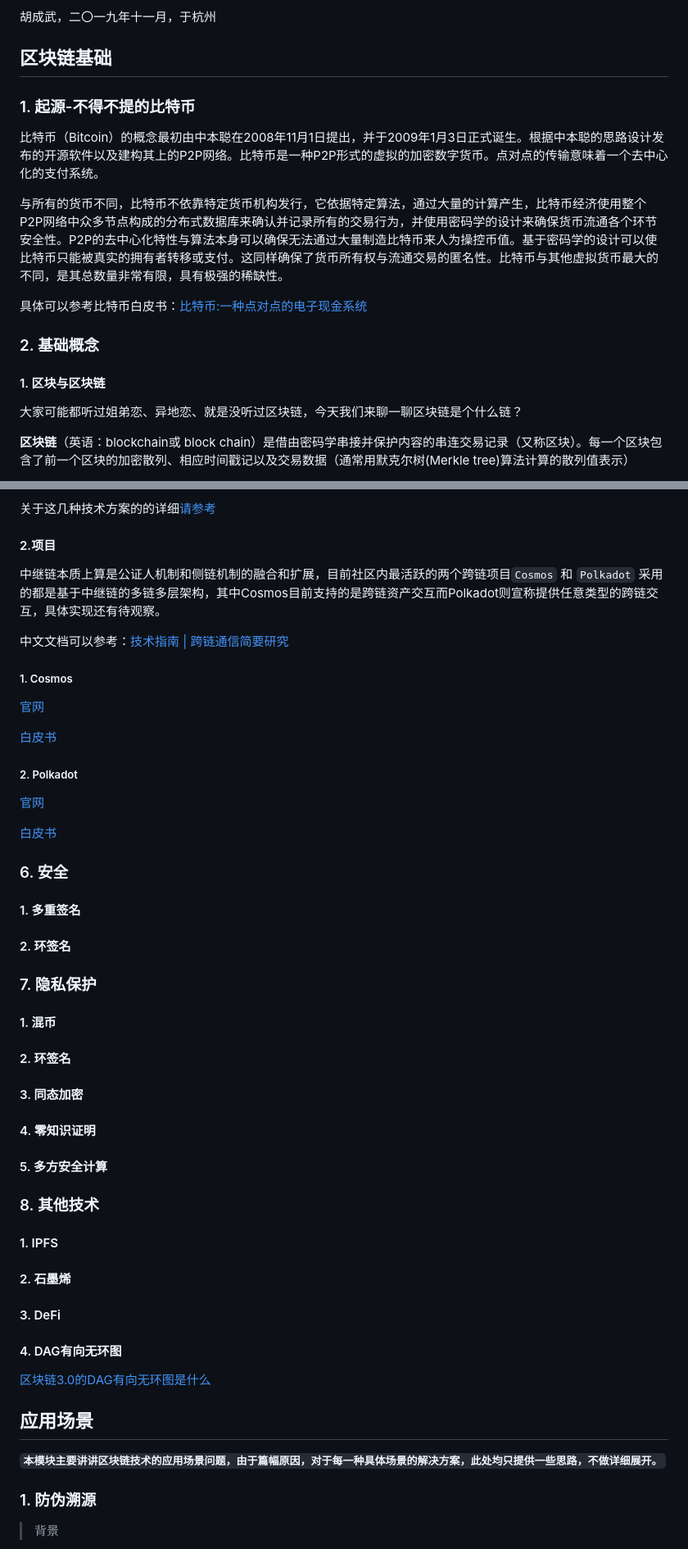
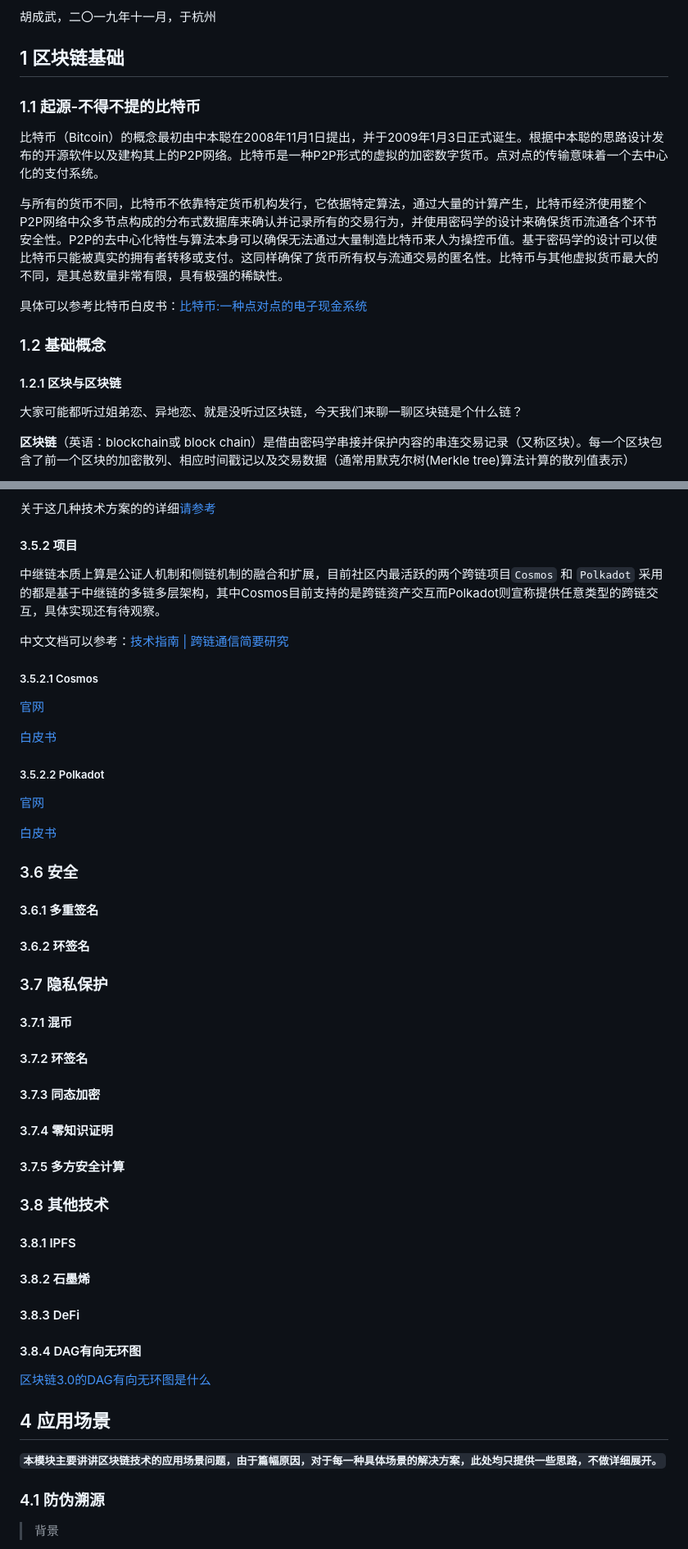
Before and after one commit to 0xsatoshis/blockchainhandbook, a Markdown page: README.md, 2 parts joined by grey strips. Shown: that part at 82% size. Drawn GitHub-style.

```diff
--- a/README.md
+++ b/README.md
@@ -21,9 +21,9 @@
 
 胡成武，二〇一九年十一月，于杭州
 
-## 区块链基础
+## 1 区块链基础
 
-### 1. 起源-不得不提的比特币
+### 1.1 起源-不得不提的比特币
 
 比特币（Bitcoin）的概念最初由中本聪在2008年11月1日提出，并于2009年1月3日正式诞生。根据中本聪的思路设计发布的开源软件以及建构其上的P2P网络。比特币是一种P2P形式的虚拟的加密数字货币。点对点的传输意味着一个去中心化的支付系统。
 
@@ -31,9 +31,9 @@
 
 具体可以参考比特币白皮书：[比特币:一种点对点的电子现金系统](http://blockchainhandbooks.com/file/比特币白皮书.pdf)
 
-### 2. 基础概念
+### 1.2 基础概念
 
-####        1. 区块与区块链
+####        1.2.1 区块与区块链
 
 大家可能都听过姐弟恋、异地恋、就是没听过区块链，今天我们来聊一聊区块链是个什么链？
 
@@ -943,45 +943,45 @@ BTC-Relay是号称的史上第一个侧链，BTC-Relay是通过以太坊构建
 
 关于这几种技术方案的的详细[请参考](https://cloud.tencent.com/developer/article/1415143)
 
-#### 2.项目
+#### 3.5.2 项目
 
 中继链本质上算是公证人机制和侧链机制的融合和扩展，目前社区内最活跃的两个跨链项目`Cosmos` 和 `Polkadot` 采用的都是基于中继链的多链多层架构，其中Cosmos目前支持的是跨链资产交互而Polkadot则宣称提供任意类型的跨链交互，具体实现还有待观察。
 
 中文文档可以参考：[技术指南 | 跨链通信简要研究](https://www.mytoken.io/news/116321.html)
-##### 1. Cosmos
+##### 3.5.2.1 Cosmos
 
 [官网](https://cosmos.network/)
 
 [白皮书](https://github.com/cosmos/cosmos/blob/master/WHITEPAPER.md)
 
-##### 2. Polkadot
+##### 3.5.2.2 Polkadot
 
 [官网](https://polkadot.network/)
 
 [白皮书](https://polkadot.network/PolkaDotPaper.pdf)
 
-###    6. 安全
-####        1. 多重签名
-####        2. 环签名
-###    7. 隐私保护
-####        1. 混币
-####        2. 环签名
-####        3. 同态加密
-####        4. 零知识证明
-####        5. 多方安全计算
-###    8. 其他技术
-####        1. IPFS
-####        2. 石墨烯
-####       3. DeFi
-####       4. DAG有向无环图
+###    3.6 安全
+####        3.6.1 多重签名
+####        3.6.2 环签名
+###    3.7 隐私保护
+####        3.7.1 混币
+####        3.7.2 环签名
+####        3.7.3 同态加密
+####        3.7.4 零知识证明
+####        3.7.5 多方安全计算
+###    3.8 其他技术
+####        3.8.1 IPFS
+####        3.8.2 石墨烯
+####        3.8.3 DeFi
+####       3.8.4 DAG有向无环图
 
 [区块链3.0的DAG有向无环图是什么](https://zhuanlan.zhihu.com/p/37497407)
 
-## 应用场景
+## 4 应用场景
 
 **`本模块主要讲讲区块链技术的应用场景问题，由于篇幅原因，对于每一种具体场景的解决方案，此处均只提供一些思路，不做详细展开。`**
 
-###    1. 防伪溯源
+###    4.1 防伪溯源
 
 > 背景
 
```
Also changed, not shown: other parts of README.md (+81 -74 lines), imgs/yjxbm.jpeg (added).
